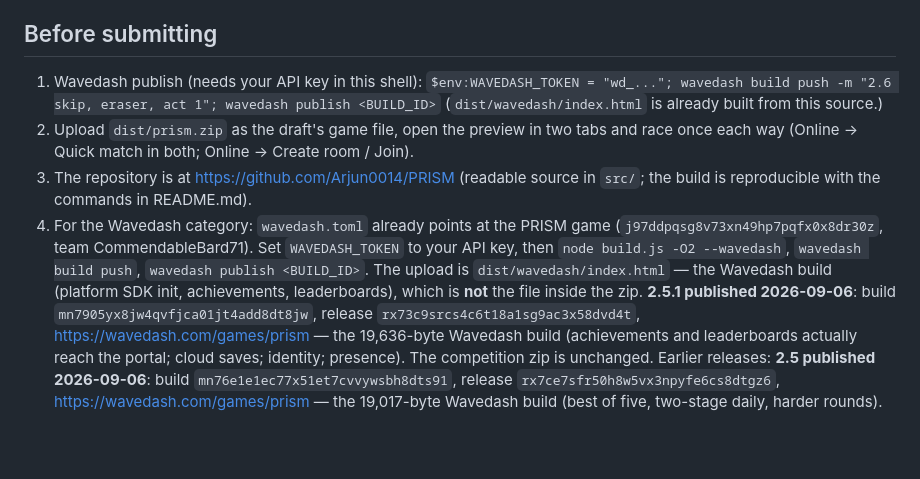
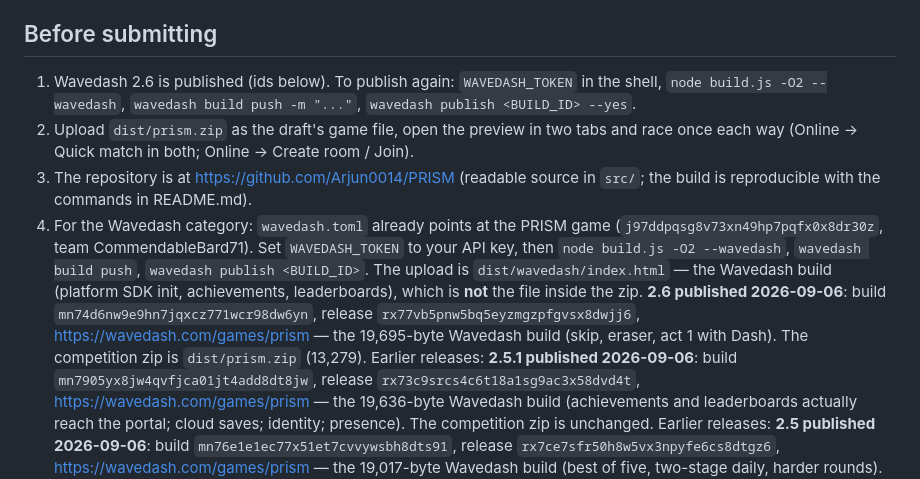
Before and after one commit to js13kGames/prism, a Markdown page: SUBMISSION.md, the part around the change. Drawn GitHub-style; blank space fills up the shorter version.

Commit message:
SUBMISSION: Wavedash 2.6 release ids

```diff
--- a/SUBMISSION.md
+++ b/SUBMISSION.md
@@ -29,9 +29,8 @@ of three rounds, each on a fresh level; no paint crosses the relay until someone
 
 ## Before submitting
 
-1. Wavedash publish (needs your API key in this shell):
-   `$env:WAVEDASH_TOKEN = "wd_..."; wavedash build push -m "2.6 skip, eraser, act 1"; wavedash publish <BUILD_ID>`
-   (`dist/wavedash/index.html` is already built from this source.)
+1. Wavedash 2.6 is published (ids below). To publish again: `WAVEDASH_TOKEN` in the shell, `node build.js -O2 --wavedash`,
+   `wavedash build push -m "..."`, `wavedash publish <BUILD_ID> --yes`.
 2. Upload `dist/prism.zip` as the draft's game file, open the preview in two tabs and
    race once each way (Online → Quick match in both; Online → Create room / Join).
 3. The repository is at https://github.com/Arjun0014/PRISM (readable source in
@@ -41,6 +40,9 @@ of three rounds, each on a fresh level; no paint crosses the relay until someone
    API key, then `node build.js -O2 --wavedash`, `wavedash build push`, `wavedash publish <BUILD_ID>`.
    The upload is `dist/wavedash/index.html` — the Wavedash build (platform SDK init,
    achievements, leaderboards), which is **not** the file inside the zip.
+   **2.6 published 2026-09-06**: build `mn74d6nw9e9hn7jqxcz771wcr98dw6yn`, release
+   `rx77vb5pnw5bq5eyzmgzpfgvsx8dwjj6`, https://wavedash.com/games/prism — the 19,695-byte Wavedash
+   build (skip, eraser, act 1 with Dash). The competition zip is `dist/prism.zip` (13,279). Earlier releases:
    **2.5.1 published 2026-09-06**: build `mn7905yx8jw4qvfjca01jt4add8dt8jw`, release
    `rx73c9srcs4c6t18a1sg9ac3x58dvd4t`, https://wavedash.com/games/prism — the 19,636-byte Wavedash
    build (achievements and leaderboards actually reach the portal; cloud saves; identity; presence).
```
